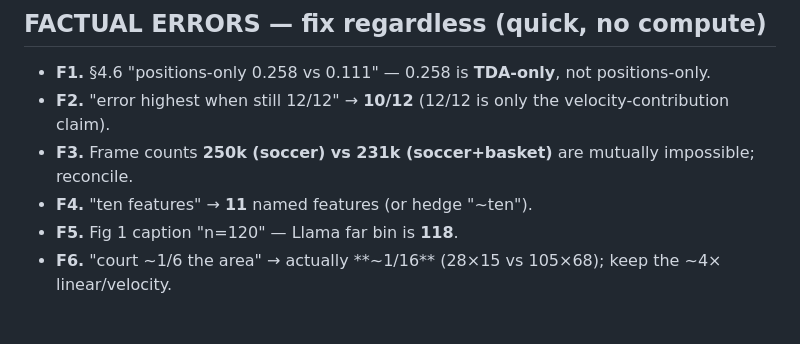
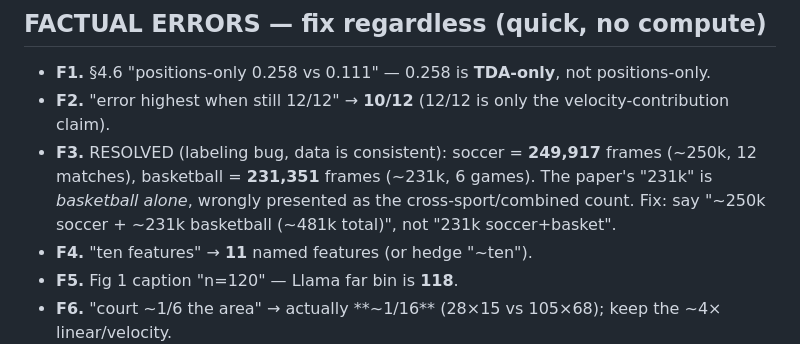
Before and after one commit to JaviMaligno/wheres-the-ball, a Markdown page: docs/paper-review-synthesis.md, the part around the change. Drawn GitHub-style; blank space fills up the shorter version.

Commit message:
docs(review): resolve F3 frame-count — labeling bug, soccer 249917 / basket 231351
Co-Authored-By: Claude Opus 4.8 (1M context) <noreply@anthropic.com>

```diff
--- a/docs/paper-review-synthesis.md
+++ b/docs/paper-review-synthesis.md
@@ -43,7 +43,10 @@ inconsistency, and missing leak/inpainting reproducibility — plus factual clea
 
 - **F1.** §4.6 "positions-only 0.258 vs 0.111" — 0.258 is **TDA-only**, not positions-only.
 - **F2.** "error highest when still 12/12" → **10/12** (12/12 is only the velocity-contribution claim).
-- **F3.** Frame counts **250k (soccer) vs 231k (soccer+basket)** are mutually impossible; reconcile.
+- **F3.** RESOLVED (labeling bug, data is consistent): soccer = **249,917** frames (~250k, 12 matches),
+  basketball = **231,351** frames (~231k, 6 games). The paper's "231k" is *basketball alone*, wrongly
+  presented as the cross-sport/combined count. Fix: say "~250k soccer + ~231k basketball (~481k total)",
+  not "231k soccer+basket".
 - **F4.** "ten features" → **11** named features (or hedge "~ten").
 - **F5.** Fig 1 caption "n=120" — Llama far bin is **118**.
 - **F6.** "court ~1/6 the area" → actually **~1/16** (28×15 vs 105×68); keep the ~4× linear/velocity.
```
